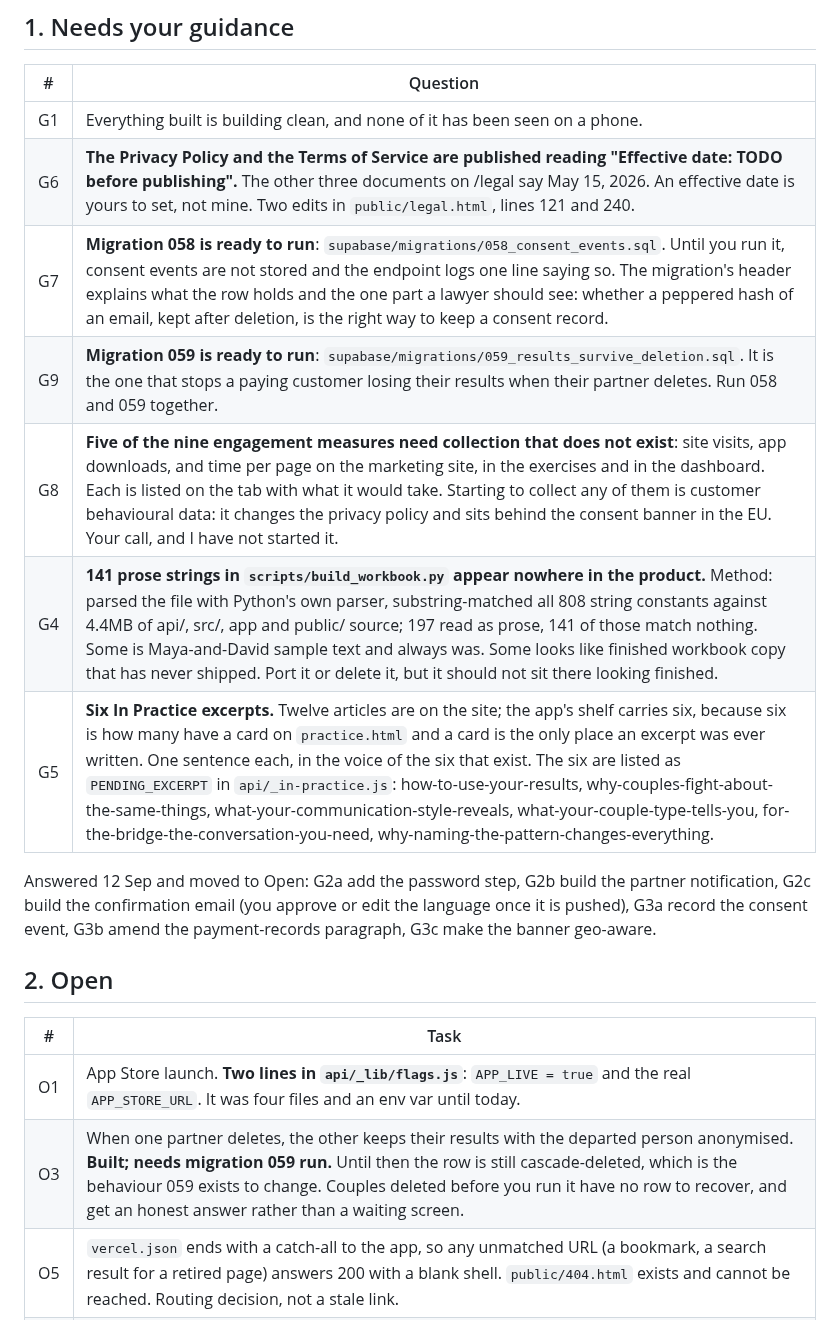
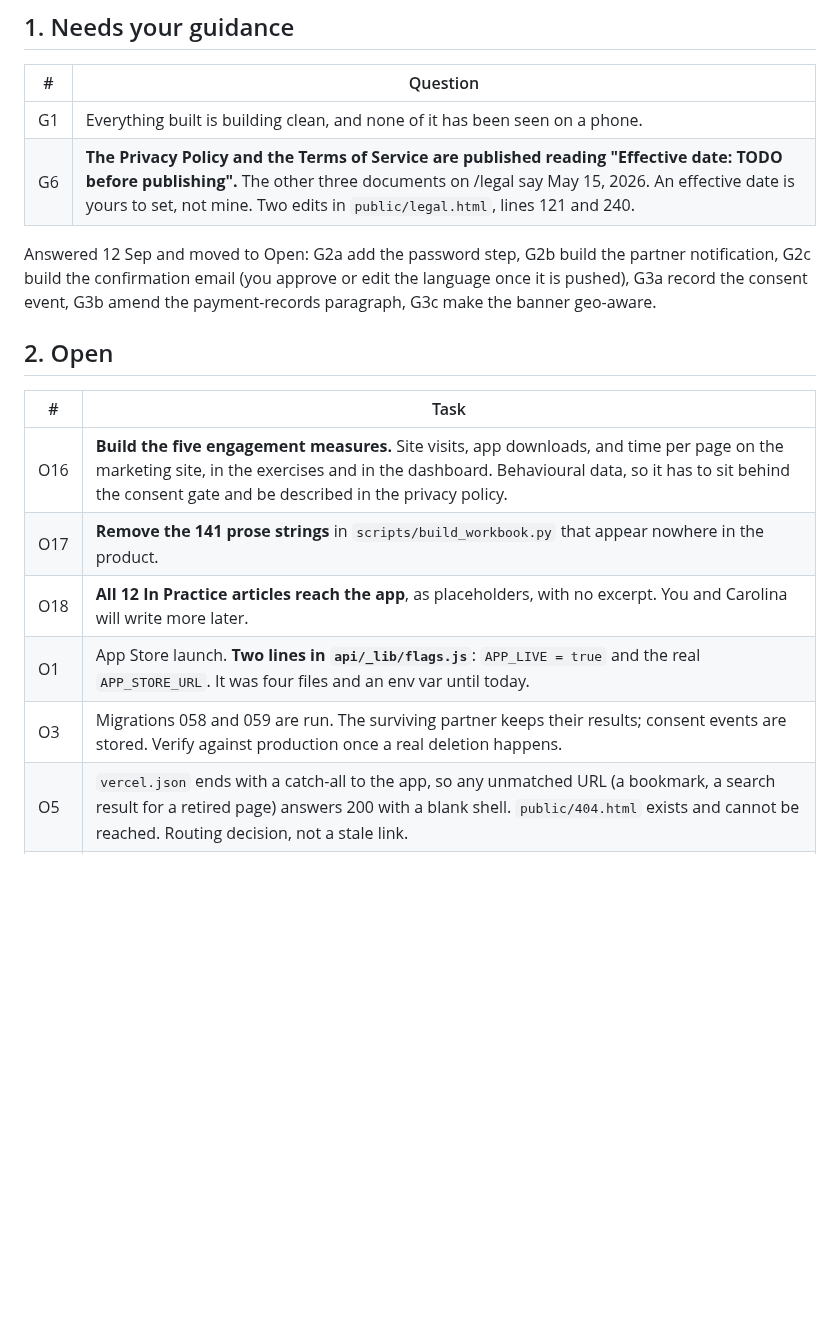
Before and after one commit to ebspencer16-eng/Attune, a Markdown page: TASKS.md, the part around the change. Drawn GitHub-style; blank space fills up the shorter version.

Commit message:
TASKS: 058 and 059 are run; three new builds from your answers
Co-Authored-By: Claude Opus 5 (1M context) <noreply@anthropic.com>
Claude-Session: https://claude.ai/code/session_01SsedYhmJ4mWthtaUTY4En4

```diff
--- a/TASKS.md
+++ b/TASKS.md
@@ -17,11 +17,6 @@ moved past; it is listed so nothing is taken on trust.
 |--|--|
 | G1 | Everything built is building clean, and none of it has been seen on a phone. |
 | G6 | **The Privacy Policy and the Terms of Service are published reading "Effective date: TODO before publishing".** The other three documents on /legal say May 15, 2026. An effective date is yours to set, not mine. Two edits in `public/legal.html`, lines 121 and 240. |
-| G7 | **Migration 058 is ready to run**: `supabase/migrations/058_consent_events.sql`. Until you run it, consent events are not stored and the endpoint logs one line saying so. The migration's header explains what the row holds and the one part a lawyer should see: whether a peppered hash of an email, kept after deletion, is the right way to keep a consent record. |
-| G9 | **Migration 059 is ready to run**: `supabase/migrations/059_results_survive_deletion.sql`. It is the one that stops a paying customer losing their results when their partner deletes. Run 058 and 059 together. |
-| G8 | **Five of the nine engagement measures need collection that does not exist**: site visits, app downloads, and time per page on the marketing site, in the exercises and in the dashboard. Each is listed on the tab with what it would take. Starting to collect any of them is customer behavioural data: it changes the privacy policy and sits behind the consent banner in the EU. Your call, and I have not started it. |
-| G4 | **141 prose strings in `scripts/build_workbook.py` appear nowhere in the product.** Method: parsed the file with Python's own parser, substring-matched all 808 string constants against 4.4MB of api/, src/, app and public/ source; 197 read as prose, 141 of those match nothing. Some is Maya-and-David sample text and always was. Some looks like finished workbook copy that has never shipped. Port it or delete it, but it should not sit there looking finished. |
-| G5 | **Six In Practice excerpts.** Twelve articles are on the site; the app's shelf carries six, because six is how many have a card on `practice.html` and a card is the only place an excerpt was ever written. One sentence each, in the voice of the six that exist. The six are listed as `PENDING_EXCERPT` in `api/_in-practice.js`: how-to-use-your-results, why-couples-fight-about-the-same-things, what-your-communication-style-reveals, what-your-couple-type-tells-you, for-the-bridge-the-conversation-you-need, why-naming-the-pattern-changes-everything. |
 
 Answered 12 Sep and moved to Open: G2a add the password step, G2b build the
 partner notification, G2c build the confirmation email (you approve or edit the
@@ -32,8 +27,11 @@ payment-records paragraph, G3c make the banner geo-aware.
 
 | # | Task |
 |--|--|
+| O16 | **Build the five engagement measures.** Site visits, app downloads, and time per page on the marketing site, in the exercises and in the dashboard. Behavioural data, so it has to sit behind the consent gate and be described in the privacy policy. |
+| O17 | **Remove the 141 prose strings** in `scripts/build_workbook.py` that appear nowhere in the product. |
+| O18 | **All 12 In Practice articles reach the app**, as placeholders, with no excerpt. You and Carolina will write more later. |
 | O1 | App Store launch. **Two lines in `api/_lib/flags.js`**: `APP_LIVE = true` and the real `APP_STORE_URL`. It was four files and an env var until today. |
-| O3 | When one partner deletes, the other keeps their results with the departed person anonymised. **Built; needs migration 059 run.** Until then the row is still cascade-deleted, which is the behaviour 059 exists to change. Couples deleted before you run it have no row to recover, and get an honest answer rather than a waiting screen. |
+| O3 | Migrations 058 and 059 are run. The surviving partner keeps their results; consent events are stored. Verify against production once a real deletion happens. |
 | O5 | `vercel.json` ends with a catch-all to the app, so any unmatched URL (a bookmark, a search result for a retired page) answers 200 with a blank shell. `public/404.html` exists and cannot be reached. Routing decision, not a stale link. |
 | O6 | "Finish setting up your profile" and "Leave feedback" leave the app for the browser. Your direction is that everything runs in the app. Settings cannot edit a name or pronouns yet, so this needs a profile editor first. |
 | O7 | Every static page's `canonical`, `og:url` and JSON-LD tags name the **apex**, which 307s to www. Search engines are being told to index a URL that redirects. Thirty-odd tags; an SEO call, so left for you. |
```
